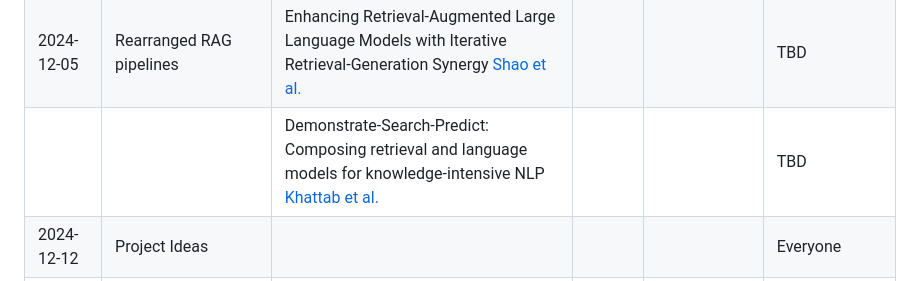
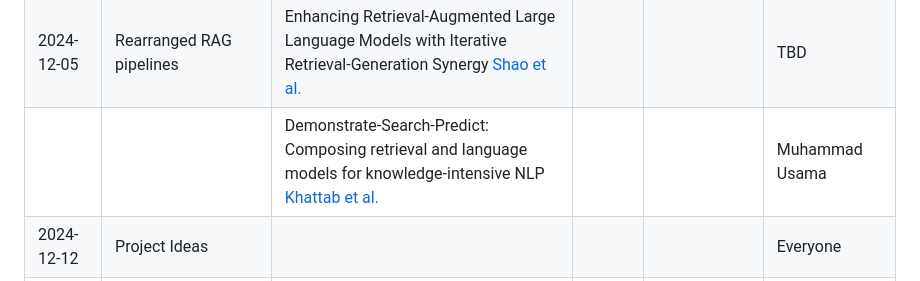
Before and after one commit to lacoco-lab/lacoco-lab.github.io, a Markdown page: courses/knowledge-2024/README.md, the part around the change. GitHub-like rendering.

```diff
--- a/courses/knowledge-2024/README.md
+++ b/courses/knowledge-2024/README.md
@@ -62,7 +62,7 @@ In each session, two students will together present two papers (in the "Readings
 | 2024-11-28    |  Adaptive Retrieval  | Active Retrieval Augmented Generation [Jiang et al.](https://arxiv.org/abs/2305.06983)        |         |               |    Wadah          |
 |               |                     | Self-RAG: Learning to Retrieve, Generate, and Critique through Self-Reflection [Asai et al.](https://arxiv.org/abs/2310.11511)      |         |                       |     Zaynab        |
 | 2024-12-05    |   Rearranged RAG pipelines                  | Enhancing Retrieval-Augmented Large Language Models with Iterative Retrieval-Generation Synergy [Shao et al.](https://arxiv.org/abs/2305.15294)     |     |   |   TBD  |
-|               |                | Demonstrate-Search-Predict: Composing retrieval and language models for knowledge-intensive NLP [Khattab et al.](https://arxiv.org/abs/2212.14024)  | |  | TBD |
+|               |                | Demonstrate-Search-Predict: Composing retrieval and language models for knowledge-intensive NLP [Khattab et al.](https://arxiv.org/abs/2212.14024)  | |  | Muhammad Usama |
 | 2024-12-12 | Project Ideas | | |  | Everyone |
 | 2024-12-19    | RAG and CoT     | Interleaving Retrieval with Chain-of-Thought Reasoning for Knowledge-Intensive Multi-Step Questions [Trivedi et al.](https://arxiv.org/abs/2212.10509) | | | TBD |
 |               |                     | RAT: Retrieval Augmented Thoughts Elicit Context-Aware Reasoning in Long-Horizon Generation [Wang et al.](https://arxiv.org/abs/2403.05313) |   |  | TBD |
```
